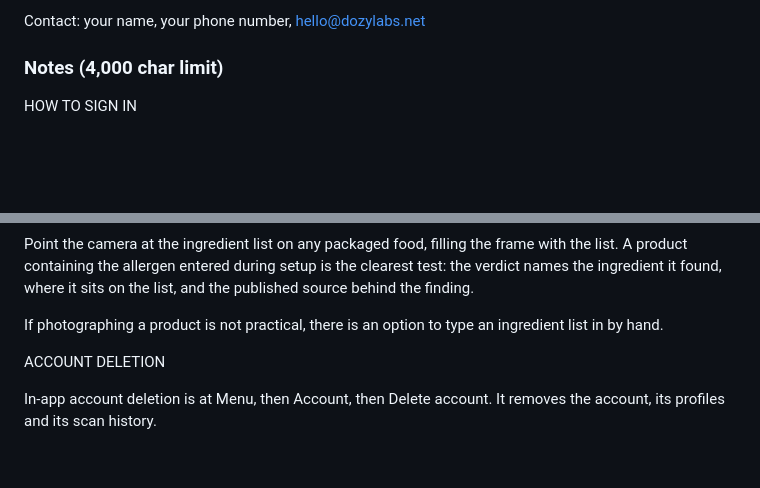
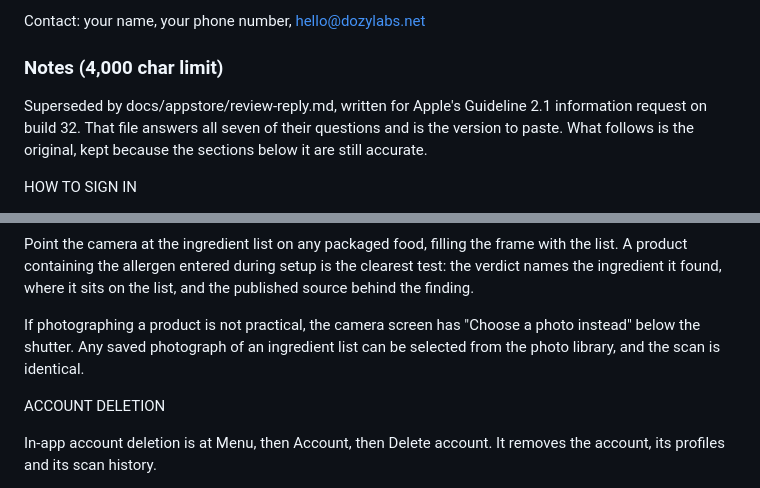
Before and after one commit to dave-huang/Auraly, a Markdown page: docs/app-store-listing.md, 2 parts joined by grey strips. Rendered like a GitHub page; blank space fills up the shorter version.

```diff
--- a/docs/app-store-listing.md
+++ b/docs/app-store-listing.md
@@ -141,6 +141,11 @@ Contact: your name, your phone number, hello@dozylabs.net
 
 ### Notes (4,000 char limit)
 
+Superseded by docs/appstore/review-reply.md, written for Apple's Guideline
+2.1 information request on build 32. That file answers all seven of their
+questions and is the version to paste. What follows is the original, kept
+because the sections below it are still accurate.
+
 HOW TO SIGN IN
 
 Revely has no passwords, so there is no demo account to hand over. Please sign in with Apple, using your own Apple Account or a sandbox account. The button is on the first screen and again on the subscription screen. Sign in with Google also works.
@@ -161,7 +166,7 @@ HOW TO TEST THE APP ITSELF
 
 Point the camera at the ingredient list on any packaged food, filling the frame with the list. A product containing the allergen entered during setup is the clearest test: the verdict names the ingredient it found, where it sits on the list, and the published source behind the finding.
 
-If photographing a product is not practical, there is an option to type an ingredient list in by hand.
+If photographing a product is not practical, the camera screen has "Choose a photo instead" below the shutter. Any saved photograph of an ingredient list can be selected from the photo library, and the scan is identical.
 
 ACCOUNT DELETION
 
```
Also changed, not shown: docs/appstore/review-reply.md (added, +346 -0 lines).
